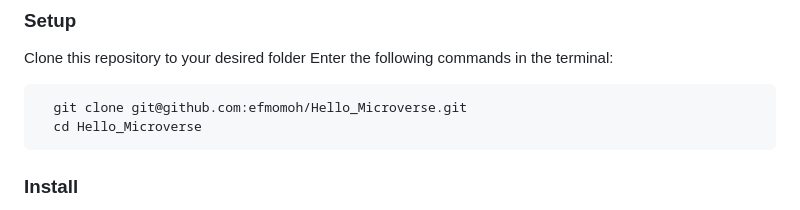
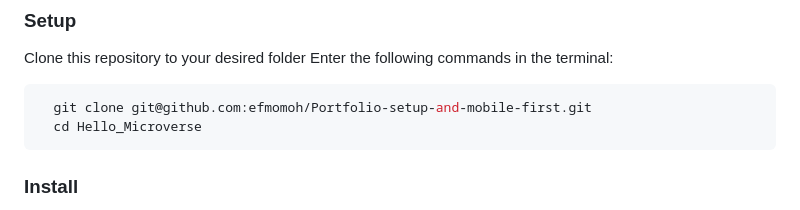
Before and after one commit to efmomoh/Portfolio-setup-and-mobile-first, a Markdown page: README.md, the part around the change printed below. Drawn GitHub-style.

````diff
--- a/README.md
+++ b/README.md
@@ -56,7 +56,7 @@
 Clone this repository to your desired folder Enter the following commands in the terminal:
 
 ```sh
-  git clone git@github.com:efmomoh/Hello_Microverse.git
+  git clone git@github.com:efmomoh/Portfolio-setup-and-mobile-first.git
   cd Hello_Microverse
 ```
 
````
Also changed, not shown: other parts of README.md (+3 -3 lines).
